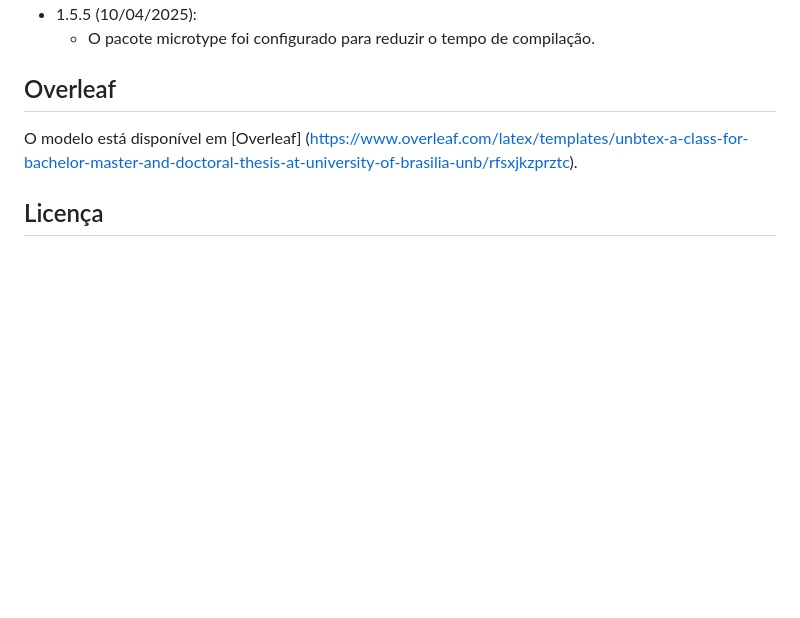
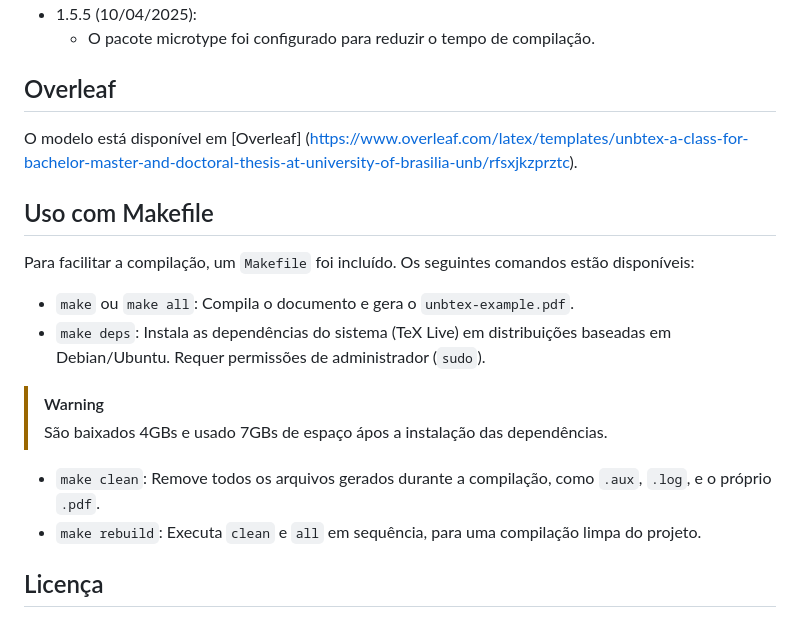
Before and after one commit to pabloheika/relatorio-tppe, a Markdown page: README.md, the part around the change. Rendered like a GitHub page; blank space fills up the shorter version.

Commit message:
add instruções de uso

```diff
--- a/README.md
+++ b/README.md
@@ -137,6 +137,19 @@ o mesmo que \orient e \coorient.
 O modelo está disponível em [Overleaf]
 (https://www.overleaf.com/latex/templates/unbtex-a-class-for-bachelor-master-and-doctoral-thesis-at-university-of-brasilia-unb/rfsxjkzprztc).
 
+## Uso com Makefile
+
+Para facilitar a compilação, um `Makefile` foi incluído. Os seguintes comandos estão disponíveis:
+
+- `make` ou `make all`: Compila o documento e gera o `unbtex-example.pdf`.
+- `make deps`: Instala as dependências do sistema (TeX Live) em distribuições baseadas em Debian/Ubuntu. Requer permissões de administrador (`sudo`).
+
+> [!WARNING]
+> São baixados 4GBs e usado 7GBs de espaço ápos a instalação das dependências.
+
+- `make clean`: Remove todos os arquivos gerados durante a compilação, como `.aux`, `.log`, e o próprio `.pdf`.
+- `make rebuild`: Executa `clean` e `all` em sequência, para uma compilação limpa do projeto.
+
 ## Licença
 
 Este arquivo de classe pode ser distribuído e/ou modificado sob as condições
```
